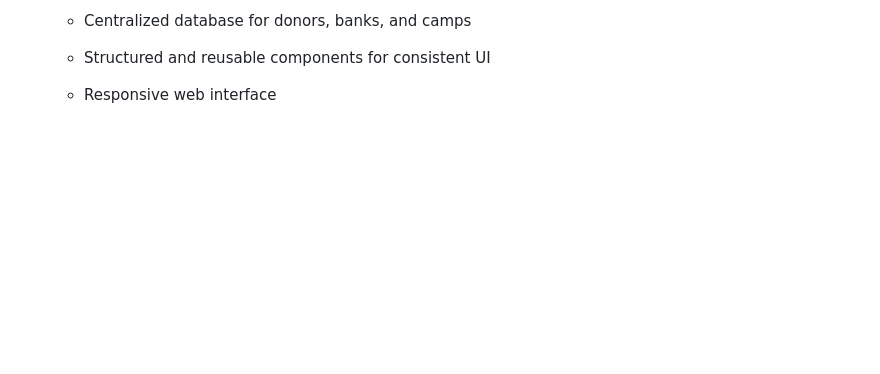
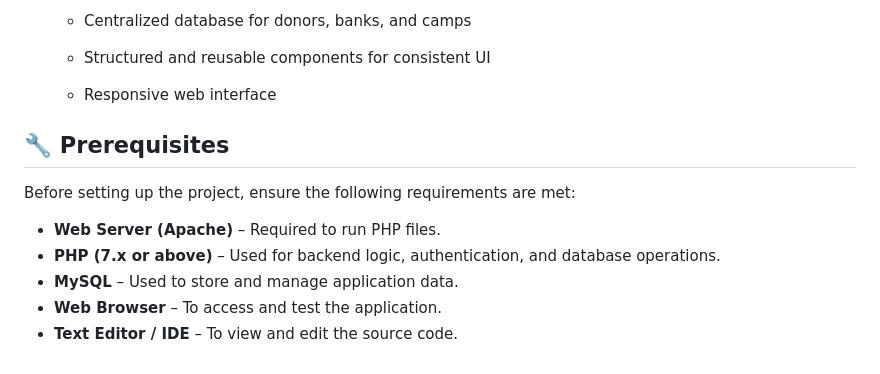
Before and after one commit to Tripura657/Blood-Connect, a Markdown page: README.md, the part around the change. Drawn GitHub-style; blank space fills up the shorter version.

```diff
--- a/README.md
+++ b/README.md
@@ -92,3 +92,12 @@ Blood-Connect/
     - Structured and reusable components for consistent UI
 
     - Responsive web interface
+## 🔧 Prerequisites
+
+Before setting up the project, ensure the following requirements are met:
+
+- **Web Server (Apache)** – Required to run PHP files.
+- **PHP (7.x or above)** – Used for backend logic, authentication, and database operations.
+- **MySQL** – Used to store and manage application data.
+- **Web Browser** – To access and test the application.
+- **Text Editor / IDE** – To view and edit the source code.
```
